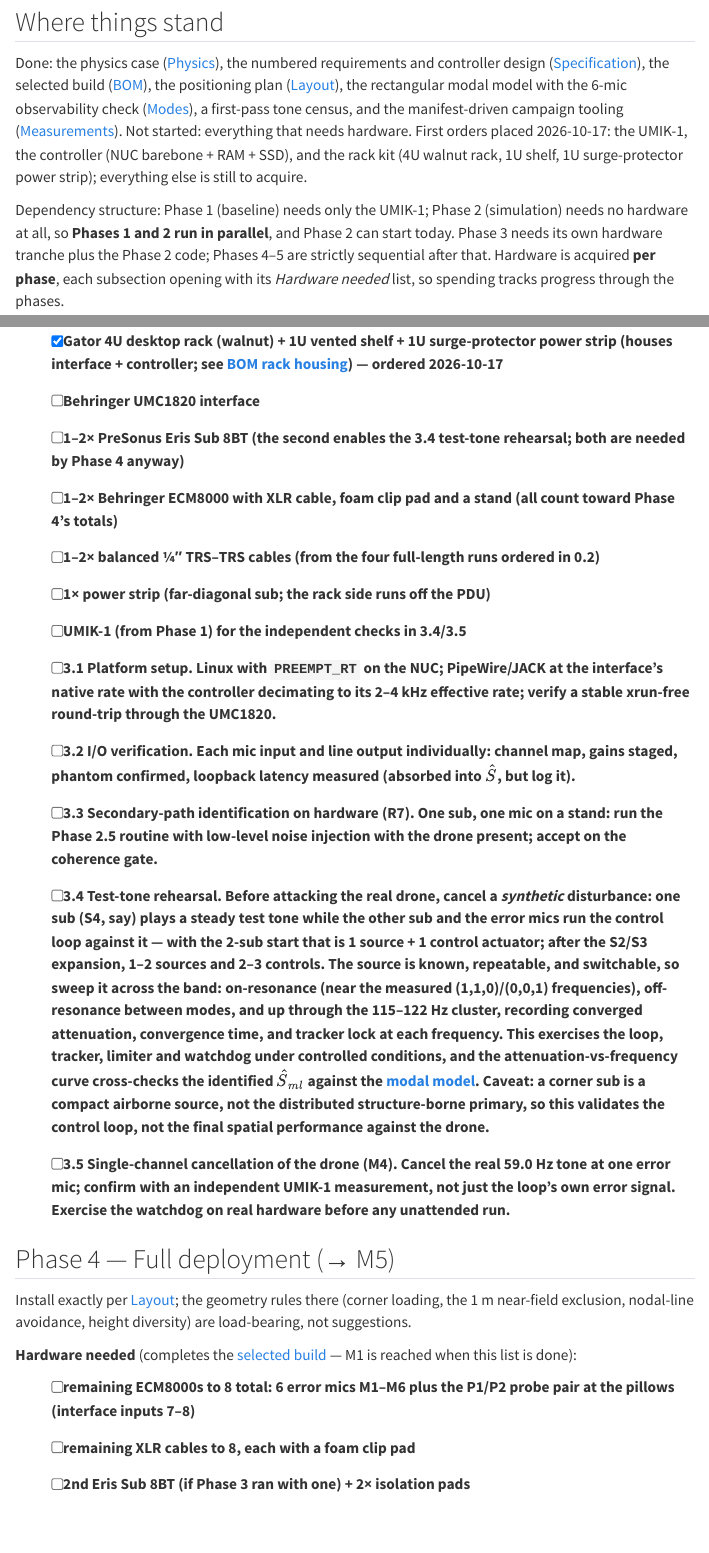
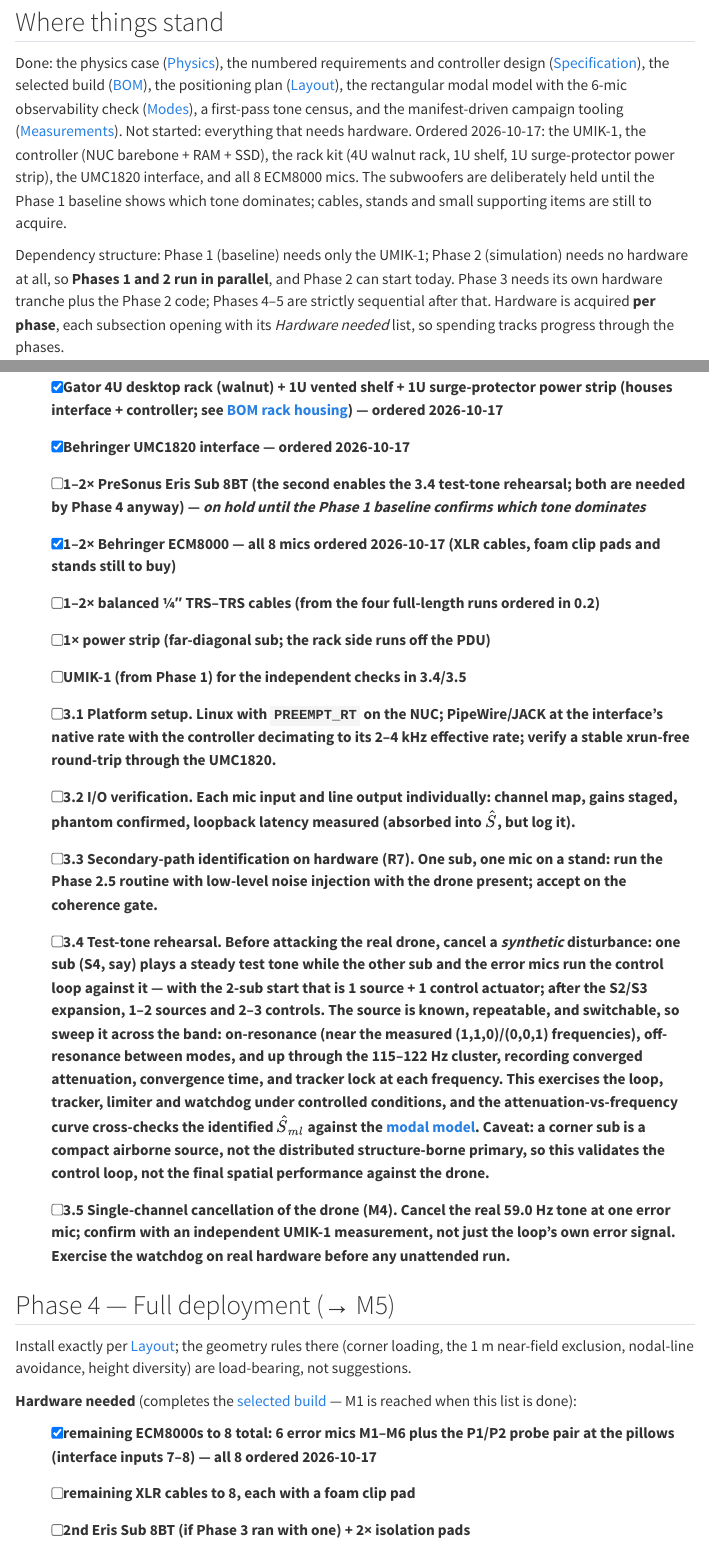
Before and after one commit to madi-lts/roomANC, a Quarto document (procedure.qmd): the page in a window 1100 px wide, from 190 px down, and a second part further down, joined at a grey line. Rendered offline with R 4.5, knitr and Pandoc in place of Quarto, with nearby package versions; menus at the side of the page are left out.

Commit message:
Mark mics and audio interface as ordered
The UMC1820 and all 8 ECM8000s were ordered 2026-10-17: tick them in the
Phase 3 and Phase 4 checklists and the status note, and mark the
subwoofers as deliberately on hold until the Phase 1 baseline shows
which tone dominates.

Co-Authored-By: Claude Fable 5 <noreply@anthropic.com>
Claude-Session: https://claude.ai/code/session_01TgFK1feA2TnfbynWxWWSun

```diff
--- a/procedure.qmd
+++ b/procedure.qmd
@@ -17,9 +17,12 @@ and controller design ([Specification](spec.qmd)), the selected build
 observability check ([Modes](modes.qmd)), a first-pass tone census, and the
 manifest-driven campaign tooling
 ([Measurements](measurements.qmd)). Not started: everything that needs
-hardware. First orders placed 2026-10-17: the UMIK-1, the controller
-(NUC barebone + RAM + SSD), and the rack kit (4U walnut rack, 1U shelf,
-1U surge-protector power strip); everything else is still to acquire.
+hardware. Ordered 2026-10-17: the UMIK-1, the controller (NUC barebone +
+RAM + SSD), the rack kit (4U walnut rack, 1U shelf, 1U surge-protector
+power strip), the UMC1820 interface, and all 8 ECM8000 mics. The
+subwoofers are deliberately held until the Phase 1 baseline shows which
+tone dominates; cables, stands and small supporting items are still to
+acquire.
 
 Dependency structure: Phase 1 (baseline) needs only the UMIK-1; Phase 2
 (simulation) needs no hardware at all, so **Phases 1 and 2 run in
@@ -144,11 +147,12 @@ parallel with Phases 0–1.
 - [x] Gator 4U desktop rack (walnut) + 1U vented shelf + 1U
   surge-protector power strip (houses interface + controller; see
   [BOM rack housing](bom.qmd#rack-housing)) — ordered 2026-10-17
-- [ ] Behringer UMC1820 interface
+- [x] Behringer UMC1820 interface — ordered 2026-10-17
 - [ ] 1–2× PreSonus Eris Sub 8BT (the second enables the 3.4 test-tone
-  rehearsal; both are needed by Phase 4 anyway)
-- [ ] 1–2× Behringer ECM8000 with XLR cable, foam clip pad and a stand
-  (all count toward Phase 4's totals)
+  rehearsal; both are needed by Phase 4 anyway) — *on hold until the
+  Phase 1 baseline confirms which tone dominates*
+- [x] 1–2× Behringer ECM8000 — all 8 mics ordered 2026-10-17 (XLR
+  cables, foam clip pads and stands still to buy)
 - [ ] 1–2× balanced ¼″ TRS–TRS cables (from the four full-length runs
   ordered in 0.2)
 - [ ] 1× power strip (far-diagonal sub; the rack side runs off the PDU)
@@ -193,8 +197,9 @@ height diversity) are load-bearing, not suggestions.
 **Hardware needed** (completes the [selected
 build](bom.qmd#selected-build) — M1 is reached when this list is done):
 
-- [ ] remaining ECM8000s to 8 total: 6 error mics M1–M6 plus the P1/P2
-  probe pair at the pillows (interface inputs 7–8)
+- [x] remaining ECM8000s to 8 total: 6 error mics M1–M6 plus the P1/P2
+  probe pair at the pillows (interface inputs 7–8) — all 8 ordered
+  2026-10-17
 - [ ] remaining XLR cables to 8, each with a foam clip pad
 - [ ] 2nd Eris Sub 8BT (if Phase 3 ran with one) + 2× isolation pads
 - [ ] stands to full count: 5× weighted round-base (M1–M4, M6; M6 needs
```
